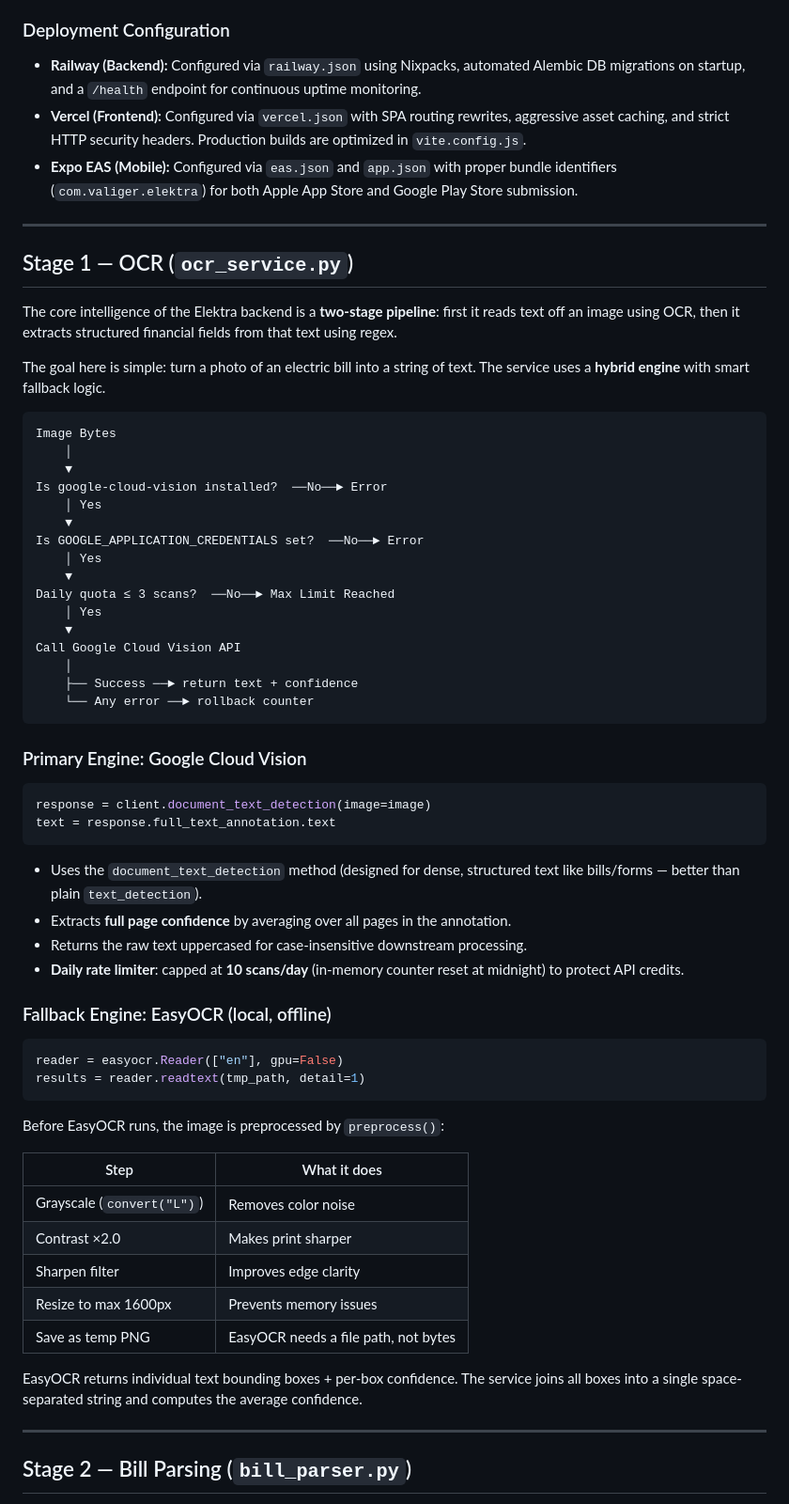
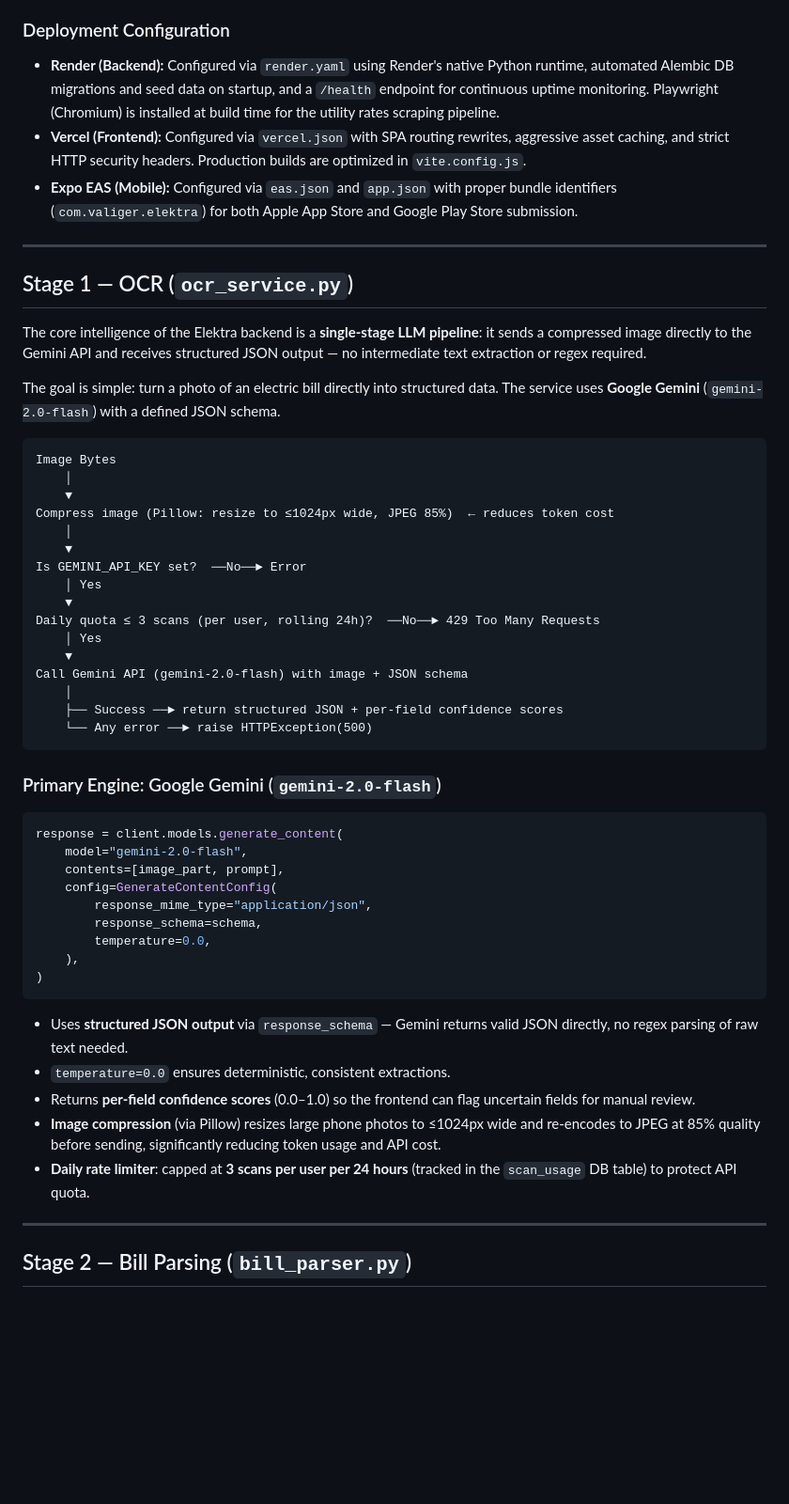
Before and after one commit to Valiger/Elektra, a Markdown page: ALGORITHM.md, the part around one of its changes. Shown at 94% size. Drawn GitHub-style; blank space fills up the shorter version.

Commit message:
docs: update ALGORITHM.md to reflect Render migration and Gemini OCR pipeline

````diff
--- a/ALGORITHM.md
+++ b/ALGORITHM.md
@@ -16,7 +16,7 @@ The project is fully tested, hardened, and prepared for production deployment.
 - **Security Hardening:** All dependencies strictly audited (0 high/critical vulnerabilities via `npm overrides`), rate limiting enabled, and all live credentials (Gemini API, GCP Service Accounts) successfully rotated and blocked from git history.
 
 ### Deployment Configuration
-- **Railway (Backend):** Configured via `railway.json` using Nixpacks, automated Alembic DB migrations on startup, and a `/health` endpoint for continuous uptime monitoring.
+- **Render (Backend):** Configured via `render.yaml` using Render's native Python runtime, automated Alembic DB migrations and seed data on startup, and a `/health` endpoint for continuous uptime monitoring. Playwright (Chromium) is installed at build time for the utility rates scraping pipeline.
 - **Vercel (Frontend):** Configured via `vercel.json` with SPA routing rewrites, aggressive asset caching, and strict HTTP security headers. Production builds are optimized in `vite.config.js`.
 - **Expo EAS (Mobile):** Configured via `eas.json` and `app.json` with proper bundle identifiers (`com.valiger.elektra`) for both Apple App Store and Google Play Store submission.
 
@@ -24,59 +24,48 @@ The project is fully tested, hardened, and prepared for production deployment.
 
 ## Stage 1 — OCR (`ocr_service.py`)
 
-The core intelligence of the Elektra backend is a **two-stage pipeline**: first it reads text off an image using OCR, then it extracts structured financial fields from that text using regex.
+The core intelligence of the Elektra backend is a **single-stage LLM pipeline**: it sends a compressed image directly to the Gemini API and receives structured JSON output — no intermediate text extraction or regex required.
 
-The goal here is simple: turn a photo of an electric bill into a string of text. The service uses a **hybrid engine** with smart fallback logic.
+The goal is simple: turn a photo of an electric bill directly into structured data. The service uses **Google Gemini** (`gemini-2.0-flash`) with a defined JSON schema.
 
 ```
 Image Bytes
     │
     ▼
-Is google-cloud-vision installed?  ──No──► Error
+Compress image (Pillow: resize to ≤1024px wide, JPEG 85%)  ← reduces token cost
+    │
+    ▼
+Is GEMINI_API_KEY set?  ──No──► Error
     │ Yes
     ▼
-Is GOOGLE_APPLICATION_CREDENTIALS set?  ──No──► Error
+Daily quota ≤ 3 scans (per user, rolling 24h)?  ──No──► 429 Too Many Requests
     │ Yes
     ▼
-Daily quota ≤ 3 scans?  ──No──► Max Limit Reached
-    │ Yes
-    ▼
-Call Google Cloud Vision API
+Call Gemini API (gemini-2.0-flash) with image + JSON schema
     │
-    ├── Success ──► return text + confidence
-    └── Any error ──► rollback counter
+    ├── Success ──► return structured JSON + per-field confidence scores
+    └── Any error ──► raise HTTPException(500)
 ```
 
-### Primary Engine: Google Cloud Vision
+### Primary Engine: Google Gemini (`gemini-2.0-flash`)
 
 ```python
-response = client.document_text_detection(image=image)
-text = response.full_text_annotation.text
+response = client.models.generate_content(
+    model="gemini-2.0-flash",
+    contents=[image_part, prompt],
+    config=GenerateContentConfig(
+        response_mime_type="application/json",
+        response_schema=schema,
+        temperature=0.0,
+    ),
+)
 ```
 
-- Uses the `document_text_detection` method (designed for dense, structured text like bills/forms — better than plain `text_detection`).
-- Extracts **full page confidence** by averaging over all pages in the annotation.
-- Returns the raw text uppercased for case-insensitive downstream processing.
-- **Daily rate limiter**: capped at **10 scans/day** (in-memory counter reset at midnight) to protect API credits.
-
-### Fallback Engine: EasyOCR (local, offline)
-
-```python
-reader = easyocr.Reader(["en"], gpu=False)
-results = reader.readtext(tmp_path, detail=1)
-```
-
-Before EasyOCR runs, the image is preprocessed by `preprocess()`:
-
-| Step | What it does |
-|---|---|
-| Grayscale (`convert("L")`) | Removes color noise |
-| Contrast ×2.0 | Makes print sharper |
-| Sharpen filter | Improves edge clarity |
-| Resize to max 1600px | Prevents memory issues |
-| Save as temp PNG | EasyOCR needs a file path, not bytes |
-
-EasyOCR returns individual text bounding boxes + per-box confidence. The service joins all boxes into a single space-separated string and computes the average confidence.
+- Uses **structured JSON output** via `response_schema` — Gemini returns valid JSON directly, no regex parsing of raw text needed.
+- `temperature=0.0` ensures deterministic, consistent extractions.
+- Returns **per-field confidence scores** (0.0–1.0) so the frontend can flag uncertain fields for manual review.
+- **Image compression** (via Pillow) resizes large phone photos to ≤1024px wide and re-encodes to JPEG at 85% quality before sending, significantly reducing token usage and API cost.
+- **Daily rate limiter**: capped at **3 scans per user per 24 hours** (tracked in the `scan_usage` DB table) to protect API quota.
 
 ---
 
````
Also changed, not shown: other parts of ALGORITHM.md (+34 -13 lines).
